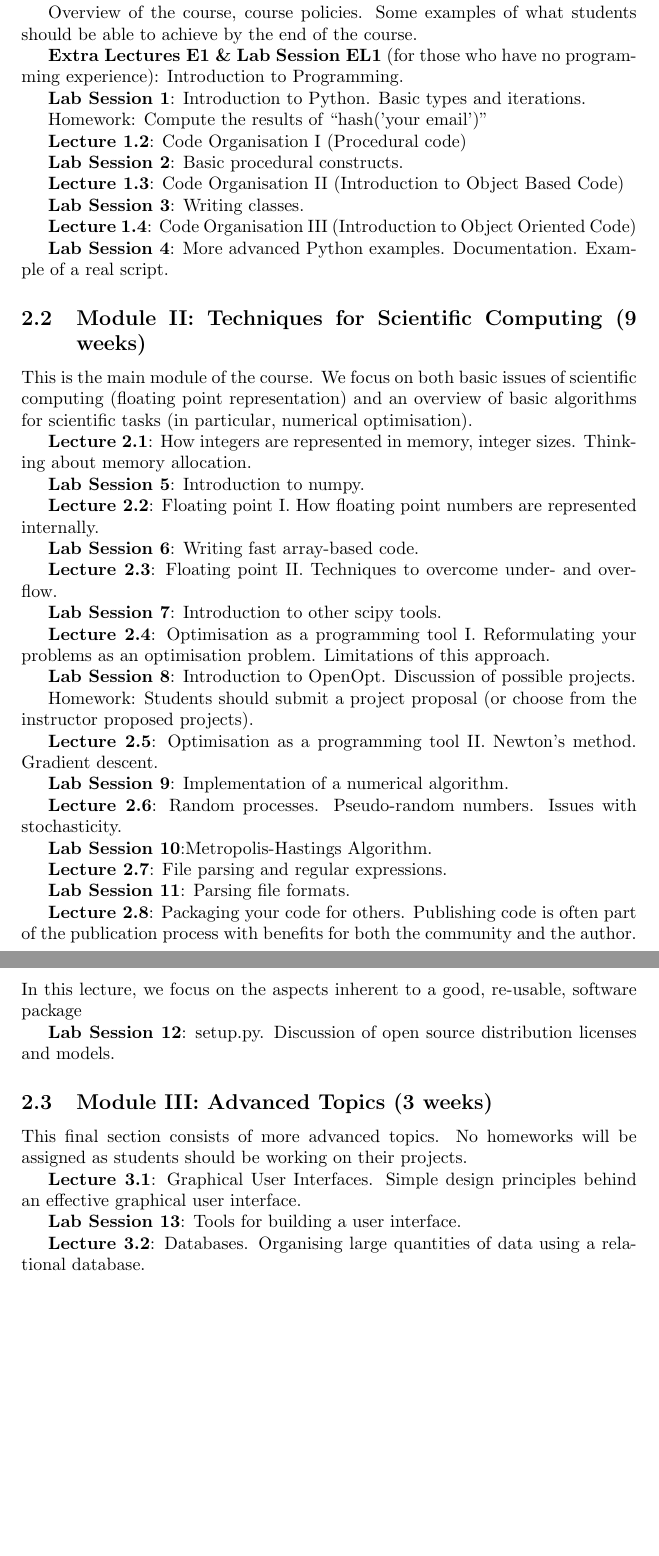
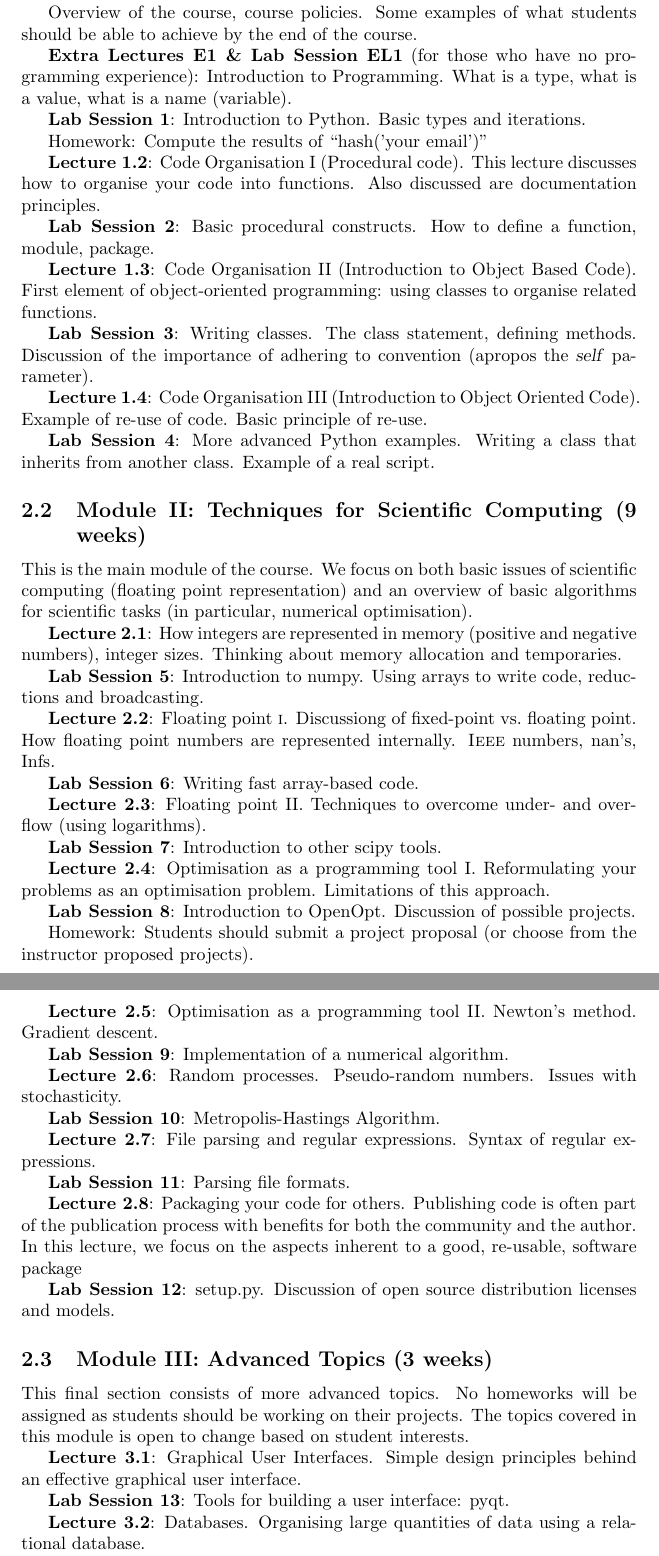
Before and after one commit to luispedro/Programming-for-Scientists, a LaTeX paper (syllabus/syllabus.tex): two parts of pages 2 and 3 of 3, joined at a grey line, cut so that both start at the same text, the shorter picture padded with empty space. Compiled offline with pdfLaTeX.

Commit message:
More detail in each lecture
git-svn-id: file:///home/luispedro/svnroot/pfs/trunk@30 64f85ac0-3b49-4165-9acd-b83582d67611

```diff
--- a/syllabus/syllabus.tex
+++ b/syllabus/syllabus.tex
@@ -33,37 +33,37 @@ In this module, we introduce students to code organisation paradigms. In the lab
 
 Overview of the course, course policies. Some examples of what students should be able to achieve by the end of the course.
 
-\Lecture{Extra Lectures E1 \& Lab Session EL1} (for those who have no programming experience): Introduction to Programming.
+\Lecture{Extra Lectures E1 \& Lab Session EL1} (for those who have no programming experience): Introduction to Programming. What is a type, what is a value, what is a name (variable).
 
 \Lecture{Lab Session 1}: Introduction to Python. Basic types and iterations.
 
 Homework: Compute the results of ``hash('your email')'' % This seemingly absurd assignment ensures that, by the second week, everyone has access to a working Python installation.
 
-\Lecture{Lecture 1.2}: Code Organisation I (Procedural code)
+\Lecture{Lecture 1.2}: Code Organisation I (Procedural code). This lecture discusses how to organise your code into functions. Also discussed are documentation principles.
 
-\Lecture{Lab Session 2}: Basic procedural constructs.
+\Lecture{Lab Session 2}: Basic procedural constructs. How to define a function, module, package.
 
-\Lecture{Lecture 1.3}: Code Organisation II (Introduction to Object Based Code)
+\Lecture{Lecture 1.3}: Code Organisation II (Introduction to Object Based Code). First element of object-oriented programming: using classes to organise related functions.
 
-\Lecture{Lab Session 3}: Writing classes.
+\Lecture{Lab Session 3}: Writing classes. The class statement, defining methods. Discussion of the importance of adhering to convention (apropos the \textsl{self} parameter).
 
-\Lecture{Lecture 1.4}: Code Organisation III (Introduction to Object Oriented Code)
+\Lecture{Lecture 1.4}: Code Organisation III (Introduction to Object Oriented Code). Example of re-use of code. Basic principle of re-use.
 
-\Lecture{Lab Session 4}: More advanced Python examples. Documentation. Example of a real script.
+\Lecture{Lab Session 4}: More advanced Python examples. Writing a class that inherits from another class. Example of a real script.
 
 \subsection{Module II: Techniques for Scientific Computing (9 weeks)}
 
 This is the main module of the course. We focus on both basic issues of scientific computing (floating point representation) and an overview of basic algorithms for scientific tasks (in particular, numerical optimisation).
 
-\Lecture{Lecture 2.1}: How integers are represented in memory, integer sizes. Thinking about memory allocation.
+\Lecture{Lecture 2.1}: How integers are represented in memory (positive and negative numbers), integer sizes. Thinking about memory allocation and temporaries.
 
-\Lecture{Lab Session 5}: Introduction to numpy.
+\Lecture{Lab Session 5}: Introduction to numpy. Using arrays to write code, reductions and broadcasting.
 
-\Lecture{Lecture 2.2}:  Floating point I. How floating point numbers are represented internally.
+\Lecture{Lecture 2.2}:  Floating point \textsc{i}. Discussiong of fixed-point vs.\ floating point. How floating point numbers are represented internally. \textsc{Ieee} numbers, nan's, Infs.
 
 \Lecture{Lab Session 6}: Writing fast array-based code.
 
-\Lecture{Lecture 2.3}: Floating point II. Techniques to overcome under- and over-flow.
+\Lecture{Lecture 2.3}: Floating point II. Techniques to overcome under- and over-flow (using logarithms).
 
 \Lecture{Lab Session 7}: Introduction to other scipy tools.
 
@@ -79,9 +79,9 @@ Homework: Students should submit a project proposal (or choose from the instruct
 
 \Lecture{Lecture 2.6}: Random processes. Pseudo-random numbers. Issues with stochasticity.
 
-\Lecture{Lab Session 10}:Metropolis-Hastings Algorithm.
+\Lecture{Lab Session 10}: Metropolis-Hastings Algorithm.
 
-\Lecture{Lecture 2.7}: File parsing and regular expressions.
+\Lecture{Lecture 2.7}: File parsing and regular expressions. Syntax of regular expressions.
 
 \Lecture{Lab Session 11}: Parsing file formats.
 
@@ -91,11 +91,11 @@ Homework: Students should submit a project proposal (or choose from the instruct
 
 \subsection{Module III: Advanced Topics (3 weeks)}
 
-This final section consists of more advanced topics. No homeworks will be assigned as students should be working on their projects.
+This final section consists of more advanced topics. No homeworks will be assigned as students should be working on their projects. The topics covered in this module is open to change based on student interests.
 
 \Lecture{Lecture 3.1}: Graphical User Interfaces. Simple design principles behind an effective graphical user interface.
 
-\Lecture{Lab Session 13}: Tools for building a user interface.
+\Lecture{Lab Session 13}: Tools for building a user interface: pyqt.
 
 \Lecture{Lecture 3.2}: Databases. Organising large quantities of data using a relational database.
 
```
Also changed, not shown: syllabus/syllabus.tex (2 more changed lines).
